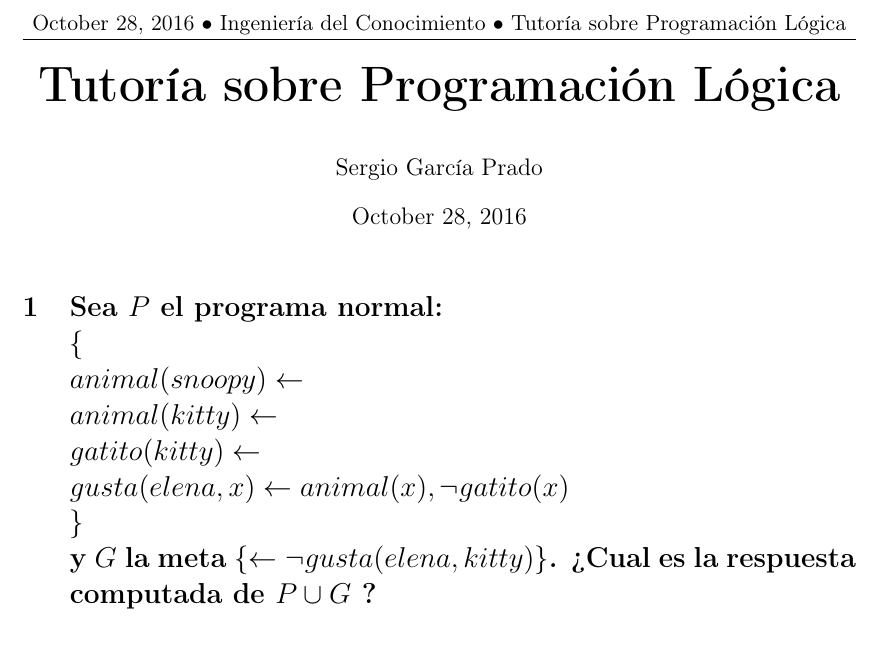
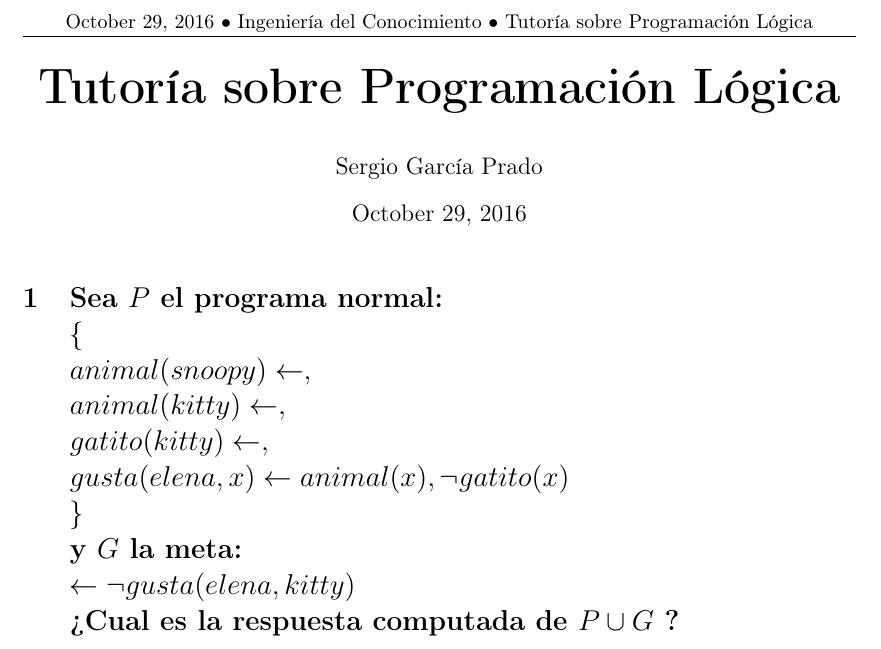
Before and after one commit to garciparedes/knowledge-logic-programming-questions, a LaTeX document (report.tex): part of the page, cut so that both start at the same text. The pictures show the PDF file report.pdf that the author committed with the source.

Commit message:
Improved Style

```diff
--- a/report.tex
+++ b/report.tex
@@ -15,7 +14,7 @@
 %	TITLE SECTION
 %----------------------------------------------------------------------------------------
 
-\title{\vspace{-15mm}\fontsize{24pt}{10pt}\selectfont\textbf{Tutoría sobre Programación Lógica}} % Article title
+\title{\vspace{-15mm}\fontsize{24.88pt}{10pt}\textbf{Tutoría sobre Programación Lógica}} % Article title
 
 \author{Sergio García Prado}
 \date{\today}
@@ -34,12 +33,14 @@
 
 	\section{Sea $P$ el programa normal: \\
 		$\{ \\
-		animal(snoopy) \gets \\
-		animal(kitty) \gets \\
-		gatito(kitty) \gets \\
+		animal(snoopy) \gets, \\
+		animal(kitty) \gets, \\
+		gatito(kitty) \gets, \\
 		gusta(elena,x) \gets animal(x), \neg gatito(x) \\
 		\}\\$
-		y $G$ la meta $\{ \gets \neg gusta(elena,kitty) \}$. ?`Cuál es la respuesta computada de $P \cup {G}$ ?}
+		y $G$ la meta: \\
+		$\gets \neg gusta(elena,kitty)$\\
+		?`Cuál es la respuesta computada de $P \cup {G}$ ?}
 
 		\paragraph{}
 
```
Also changed, not shown: report.pdf, report.tex (3 more changed lines).
